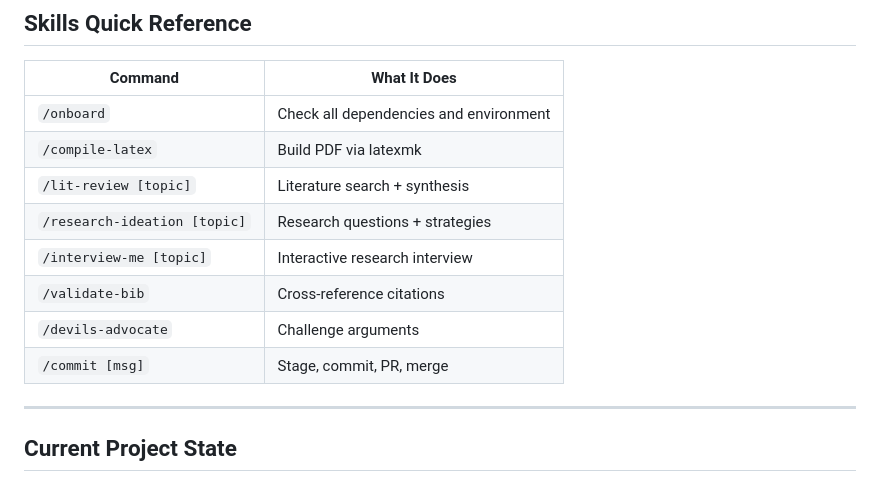
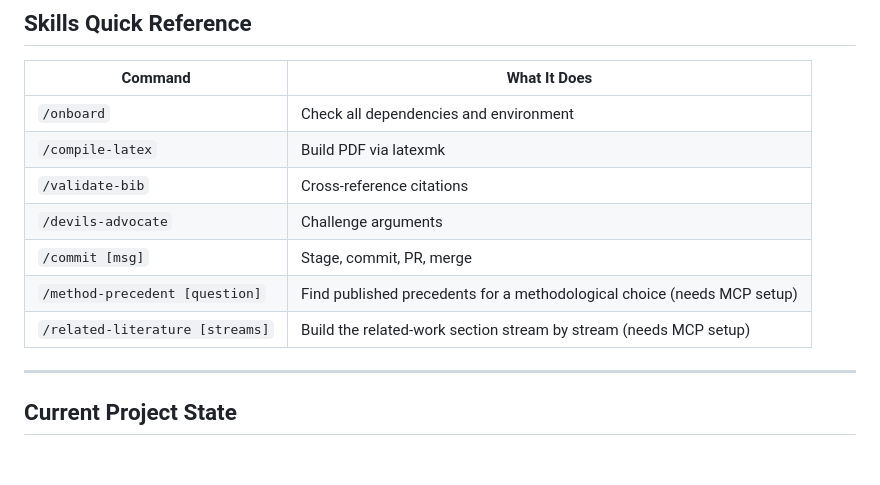
Before and after one commit to ociupitu/academic-workflow-template, a Markdown page: CLAUDE.md, the part around the change. GitHub-like rendering.

```diff
--- a/CLAUDE.md
+++ b/CLAUDE.md
@@ -78,12 +78,11 @@ project/
 |---------|-------------|
 | `/onboard` | Check all dependencies and environment |
 | `/compile-latex` | Build PDF via latexmk |
-| `/lit-review [topic]` | Literature search + synthesis |
-| `/research-ideation [topic]` | Research questions + strategies |
-| `/interview-me [topic]` | Interactive research interview |
 | `/validate-bib` | Cross-reference citations |
 | `/devils-advocate` | Challenge arguments |
 | `/commit [msg]` | Stage, commit, PR, merge |
+| `/method-precedent [question]` | Find published precedents for a methodological choice (needs MCP setup) |
+| `/related-literature [streams]` | Build the related-work section stream by stream (needs MCP setup) |
 
 ---
 
```
Also changed, not shown: README.md (+22 -20 lines).
